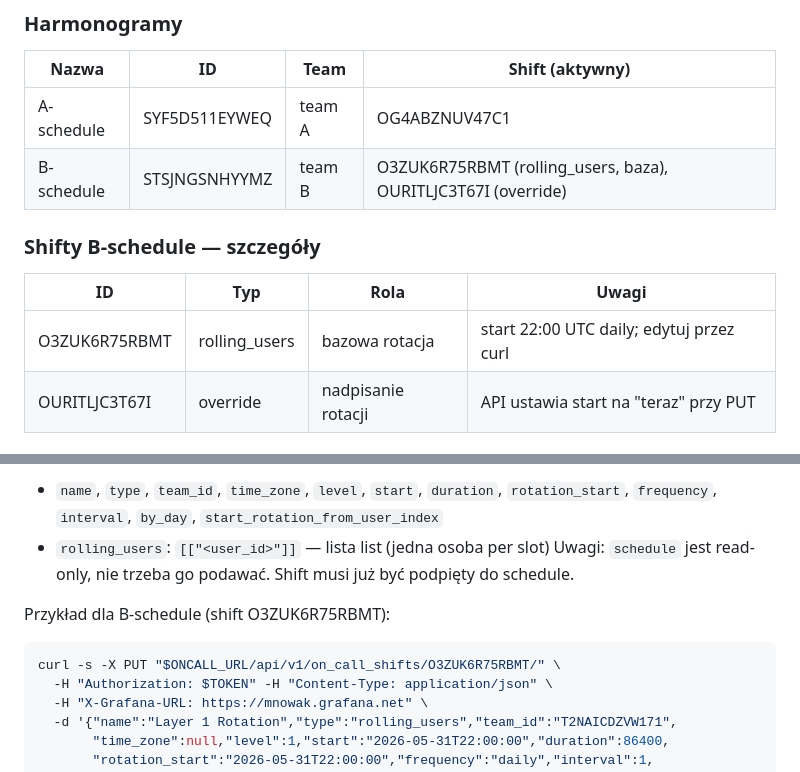
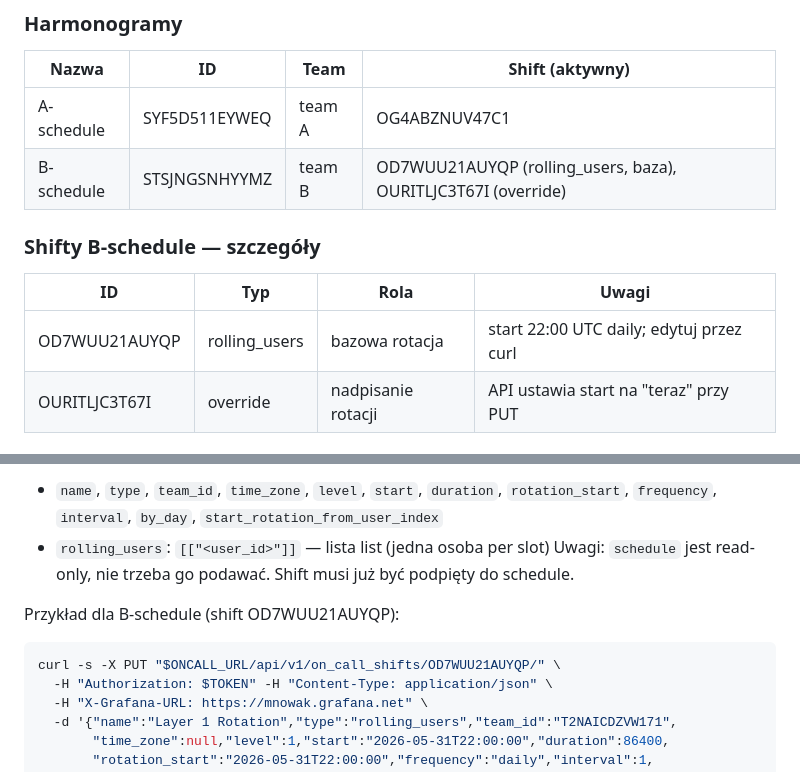
Before and after one commit to AlbertPec/IRM-with-Grafana, a Markdown page: .claude/commands/oncall.md, 2 parts joined by grey strips. Drawn GitHub-style.

Commit message:
skill changes

````diff
--- a/.claude/commands/oncall.md
+++ b/.claude/commands/oncall.md
@@ -33,12 +33,12 @@ Nie czekaj na dalsze instrukcje — załaduj schematy jako pierwszy krok.
 | Nazwa       | ID               | Team    | Shift (aktywny)                        |
 |-------------|------------------|---------|----------------------------------------|
 | A-schedule  | SYF5D511EYWEQ    | team A  | OG4ABZNUV47C1                          |
-| B-schedule  | STSJNGSNHYYMZ    | team B  | O3ZUK6R75RBMT (rolling_users, baza), OURITLJC3T67I (override) |
+| B-schedule  | STSJNGSNHYYMZ    | team B  | OD7WUU21AUYQP (rolling_users, baza), OURITLJC3T67I (override) |
 
 ### Shifty B-schedule — szczegóły
 | ID               | Typ           | Rola              | Uwagi                                      |
 |------------------|---------------|-------------------|--------------------------------------------|
-| O3ZUK6R75RBMT    | rolling_users | bazowa rotacja    | start 22:00 UTC daily; edytuj przez curl   |
+| OD7WUU21AUYQP    | rolling_users | bazowa rotacja    | start 22:00 UTC daily; edytuj przez curl   |
 | OURITLJC3T67I    | override      | nadpisanie rotacji| API ustawia start na "teraz" przy PUT      |
 
 ### Grafana numeric user IDs (do /api/teams)
@@ -93,9 +93,9 @@ Parametry kluczowe (wszystkie wymagane w payloadzie):
 - `rolling_users`: `[["<user_id>"]]` — lista list (jedna osoba per slot)
 Uwagi: `schedule` jest read-only, nie trzeba go podawać. Shift musi już być podpięty do schedule.
 
-Przykład dla B-schedule (shift O3ZUK6R75RBMT):
+Przykład dla B-schedule (shift OD7WUU21AUYQP):
 ```bash
-curl -s -X PUT "$ONCALL_URL/api/v1/on_call_shifts/O3ZUK6R75RBMT/" \
+curl -s -X PUT "$ONCALL_URL/api/v1/on_call_shifts/OD7WUU21AUYQP/" \
   -H "Authorization: $TOKEN" -H "Content-Type: application/json" \
   -H "X-Grafana-URL: https://mnowak.grafana.net" \
   -d '{"name":"Layer 1 Rotation","type":"rolling_users","team_id":"T2NAICDZVW171",
````
